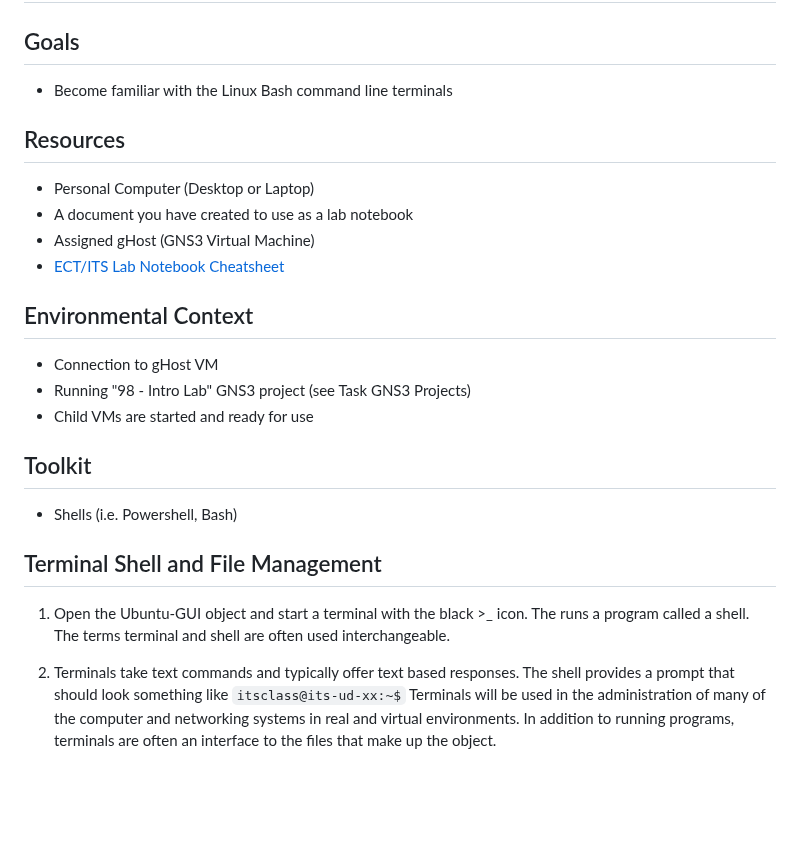
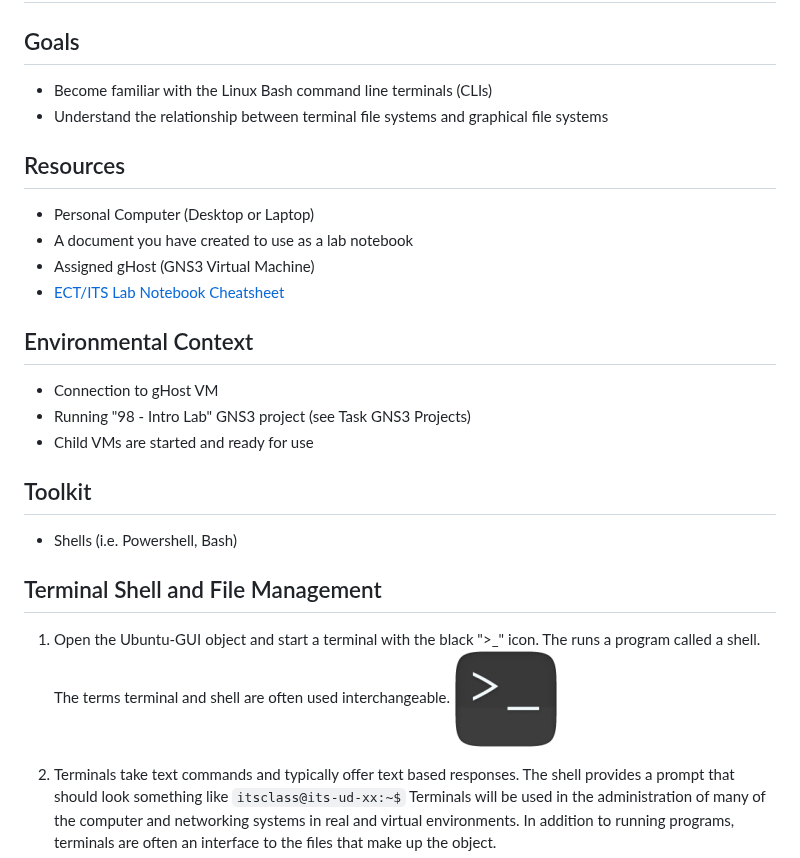
Before and after one commit to OHIO-ECT/ECT-Lab-Introduction, a Markdown page: tasks/Task-Terminal-Shell-and-File-Management.md, the part around the change. Drawn GitHub-style; pictures changed too: tasks/images/ubuntu-terminal-icon.png (added); blank space fills up the shorter version.

```diff
--- a/tasks/Task-Terminal-Shell-and-File-Management.md
+++ b/tasks/Task-Terminal-Shell-and-File-Management.md
@@ -1,25 +1,32 @@
 # Terminal Shell and File Management
 
 ## Goals
-- Become familiar with the Linux Bash command line terminals
+
+- Become familiar with the Linux Bash command line terminals (CLIs)
+- Understand the relationship between terminal file systems and graphical file systems
 
 ## Resources
+
 - Personal Computer (Desktop or Laptop)
 - A document you have created to use as a lab notebook
 - Assigned gHost (GNS3 Virtual Machine)
 - [ECT/ITS Lab Notebook Cheatsheet](https://github.com/OHIO-ECT/Lab-Notebook-Cheat-Sheet)
 
 ## Environmental Context
+
 - Connection to gHost VM
 - Running "98 - Intro Lab" GNS3 project (see Task GNS3 Projects)
 - Child VMs are started and ready for use
 
 ## Toolkit
+
 - Shells (i.e. Powershell, Bash)
 
 ## Terminal Shell and File Management
 
-1. Open the Ubuntu-GUI object and start a terminal with the black >_ icon. The runs a program called a shell. The terms terminal and shell are often used interchangeable.
+1. Open the Ubuntu-GUI object and start a terminal with the black ">_" icon.
+ The runs a program called a shell. The terms terminal and shell are often used interchangeable.
+ ![](./images/ubuntu-terminal-icon.png)
 
 2. Terminals take text commands and typically offer text based responses. The shell provides a prompt that should look something like ``itsclass@its-ud-xx:~$`` Terminals will be used in the administration of many of the computer and networking systems in real and virtual environments. In addition to running programs, terminals are often an interface to the files that make up the object.
 <br>
```
